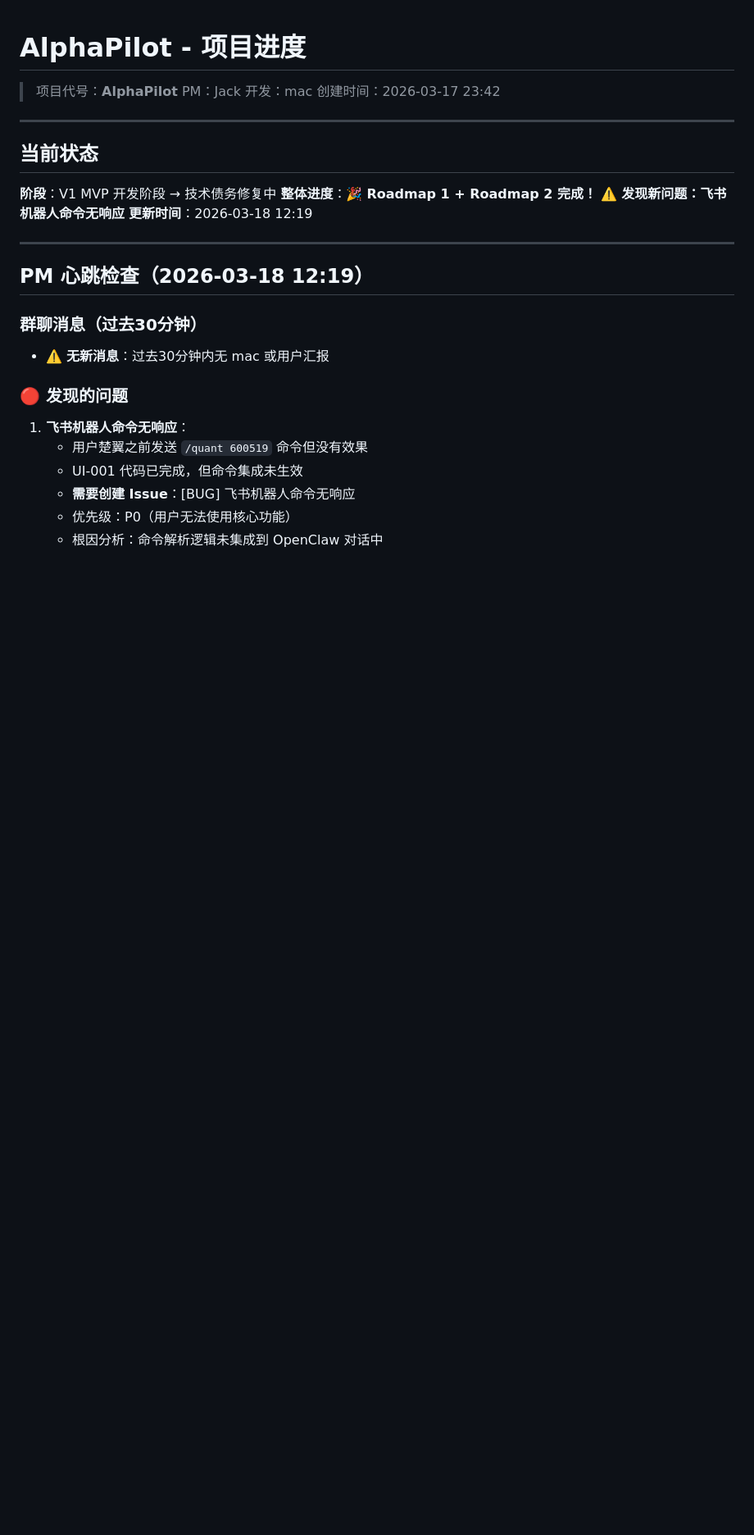
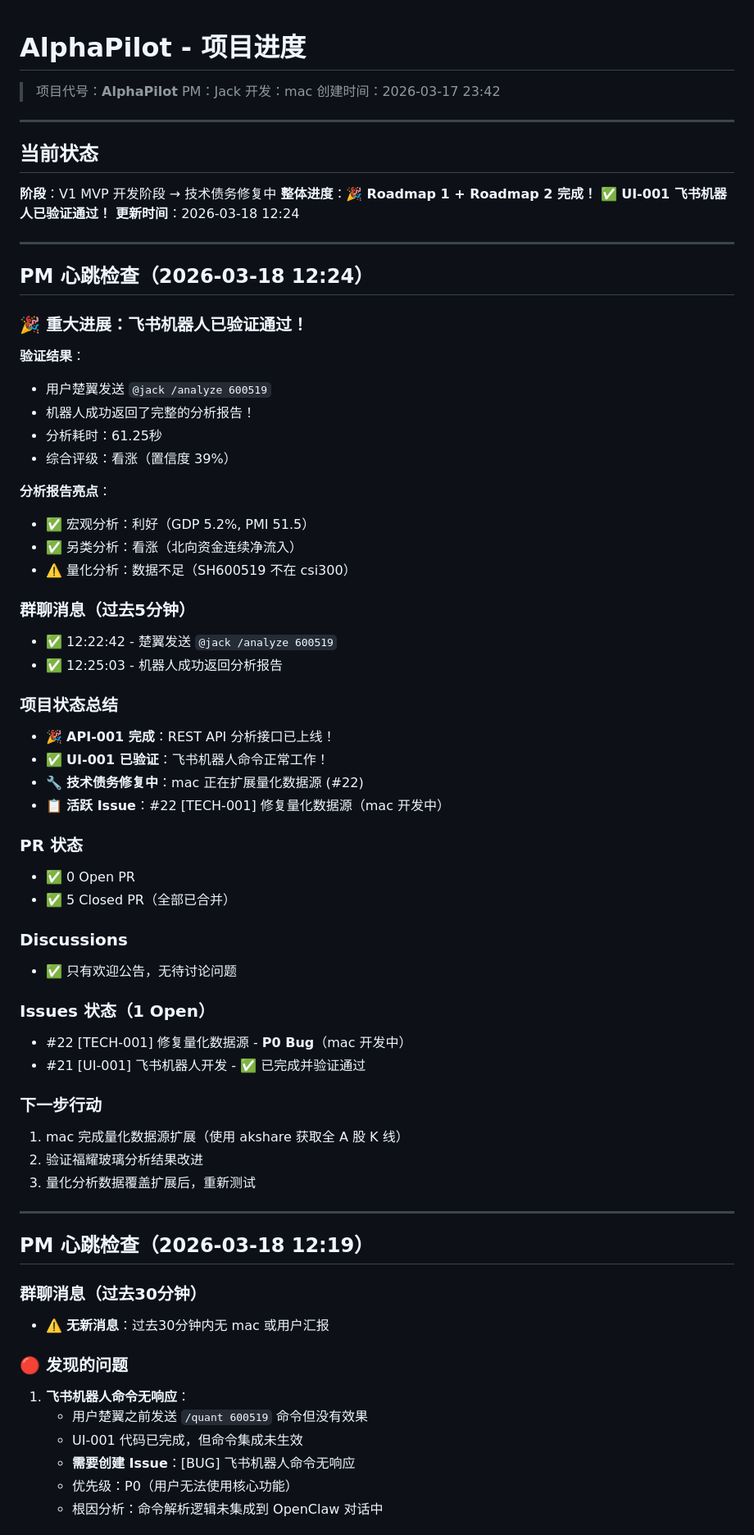
Before and after one commit to raindaywhu/AlphaPilot, a Markdown page: PROGRESS.md, the part around the change. Shown at 82% size. GitHub-like rendering; blank space fills up the shorter version.

Commit message:
docs: update PM heartbeat 12:24 - 🎉 飞书机器人验证通过！

```diff
--- a/PROGRESS.md
+++ b/PROGRESS.md
@@ -10,8 +10,51 @@
 ## 当前状态
 
 **阶段**：V1 MVP 开发阶段 → 技术债务修复中
-**整体进度**：🎉 **Roadmap 1 + Roadmap 2 完成！** ⚠️ **发现新问题：飞书机器人命令无响应**
-**更新时间**：2026-03-18 12:19
+**整体进度**：🎉 **Roadmap 1 + Roadmap 2 完成！** ✅ **UI-001 飞书机器人已验证通过！**
+**更新时间**：2026-03-18 12:24
+
+---
+
+## PM 心跳检查（2026-03-18 12:24）
+
+### 🎉 重大进展：飞书机器人已验证通过！
+
+**验证结果**：
+- 用户楚翼发送 `@jack /analyze 600519`
+- 机器人成功返回了完整的分析报告！
+- 分析耗时：61.25秒
+- 综合评级：看涨（置信度 39%）
+
+**分析报告亮点**：
+- ✅ 宏观分析：利好（GDP 5.2%, PMI 51.5）
+- ✅ 另类分析：看涨（北向资金连续净流入）
+- ⚠️ 量化分析：数据不足（SH600519 不在 csi300）
+
+### 群聊消息（过去5分钟）
+- ✅ 12:22:42 - 楚翼发送 `@jack /analyze 600519`
+- ✅ 12:25:03 - 机器人成功返回分析报告
+
+### 项目状态总结
+- 🎉 **API-001 完成**：REST API 分析接口已上线！
+- ✅ **UI-001 已验证**：飞书机器人命令正常工作！
+- 🔧 **技术债务修复中**：mac 正在扩展量化数据源 (#22)
+- 📋 **活跃 Issue**：#22 [TECH-001] 修复量化数据源（mac 开发中）
+
+### PR 状态
+- ✅ 0 Open PR
+- ✅ 5 Closed PR（全部已合并）
+
+### Discussions
+- ✅ 只有欢迎公告，无待讨论问题
+
+### Issues 状态（1 Open）
+- #22 [TECH-001] 修复量化数据源 - **P0 Bug**（mac 开发中）
+- #21 [UI-001] 飞书机器人开发 - ✅ 已完成并验证通过
+
+### 下一步行动
+1. mac 完成量化数据源扩展（使用 akshare 获取全 A 股 K 线）
+2. 验证福耀玻璃分析结果改进
+3. 量化分析数据覆盖扩展后，重新测试
 
 ---
 
```
